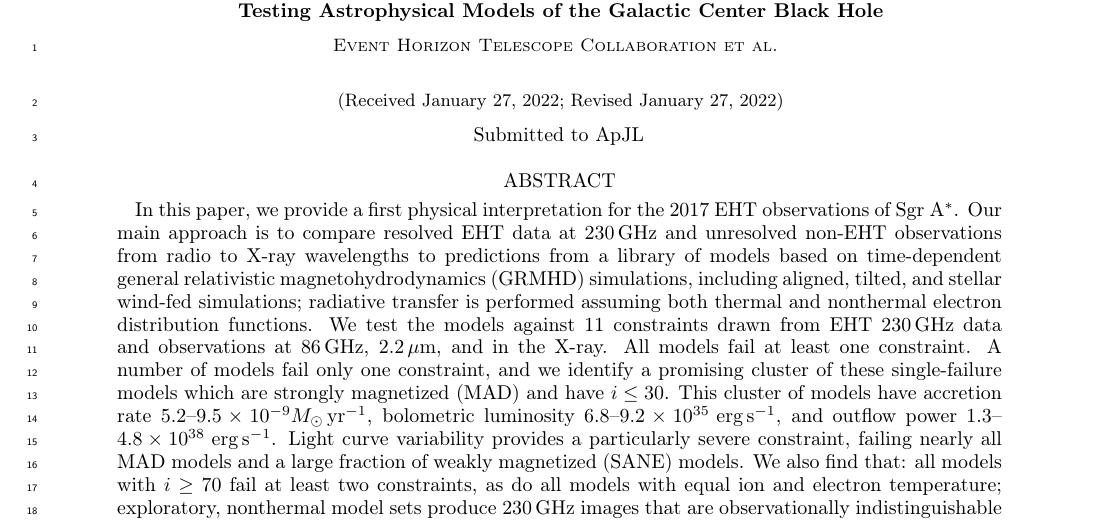
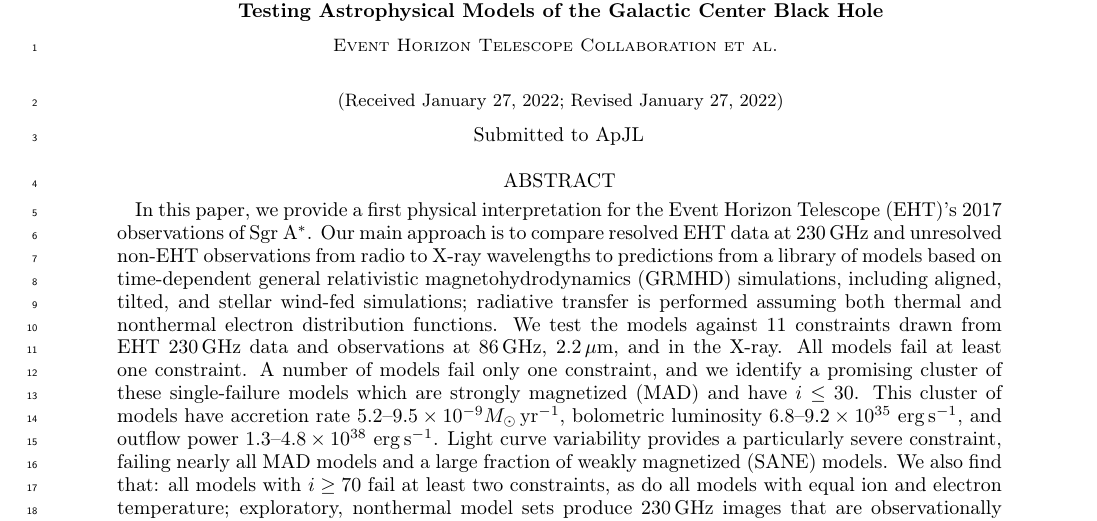
Before and after one commit to rndref/EHT_SGRA5, a LaTeX paper (main.tex): part of page 1 of 51, cut so that both start at the same text. Compiled offline with pdfLaTeX.

Commit message:
Updates from Overleaf

```diff
--- a/main.tex
+++ b/main.tex
@@ -72,7 +72,7 @@
 %==============================================================================
 \begin{abstract}
 
-In this paper, we provide a first physical interpretation for the 2017 EHT observations of \sgra.  Our main approach is to compare resolved EHT data at $230\GHz$ and unresolved non-EHT observations from radio to X-ray wavelengths to predictions from a library of models based on time-dependent general relativistic magnetohydrodynamics (GRMHD) simulations, including aligned, tilted, and stellar wind-fed simulations; radiative transfer is performed assuming both thermal and nonthermal electron distribution functions. We test the models against 11 constraints drawn from EHT 230\GHz data and observations at 86\GHz, 2.2\um, and in the X-ray.  All models fail at least one constraint.  A number of models fail only one constraint, and we identify a promising cluster of these single-failure models which are strongly magnetized (MAD) and have $i \le 30$.  This cluster of models have accretion rate $5.2$--$9.5\times10^{-9}\msun\yr^{-1}$, bolometric luminosity $6.8$--$9.2\times10^{35}\ergps$, and outflow power $1.3$--$4.8\times10^{38}\ergps$.  Light curve variability provides a particularly severe constraint, failing nearly all MAD models and a large fraction of weakly magnetized (SANE) models.  We also find that: all models with $i \ge 70$ fail at least two constraints, as do all models with equal ion and electron temperature;  exploratory, nonthermal model sets produce 230\GHz images that are observationally indistinguishable from thermal models but have uniformly higher 2.2\um flux density; the population of cold electrons is limited by X-ray constraints due to the risk of bremsstrahlung overproduction.  We discuss physical and numerical limitations of the models, highlighting the possible importance of kinetic effects and duration of the simulations.  This work signals the arrival of a new era of precision black hole astrophysics in which theoretical models are strongly challenged by the data.
+In this paper, we provide a first physical interpretation for the Event Horizon Telescope (EHT)'s 2017 observations of \sgra.  Our main approach is to compare resolved EHT data at $230\GHz$ and unresolved non-EHT observations from radio to X-ray wavelengths to predictions from a library of models based on time-dependent general relativistic magnetohydrodynamics (GRMHD) simulations, including aligned, tilted, and stellar wind-fed simulations; radiative transfer is performed assuming both thermal and nonthermal electron distribution functions. We test the models against 11 constraints drawn from EHT 230\GHz data and observations at 86\GHz, 2.2\um, and in the X-ray.  All models fail at least one constraint.  A number of models fail only one constraint, and we identify a promising cluster of these single-failure models which are strongly magnetized (MAD) and have $i \le 30$.  This cluster of models have accretion rate $5.2$--$9.5\times10^{-9}\msun\yr^{-1}$, bolometric luminosity $6.8$--$9.2\times10^{35}\ergps$, and outflow power $1.3$--$4.8\times10^{38}\ergps$.  Light curve variability provides a particularly severe constraint, failing nearly all MAD models and a large fraction of weakly magnetized (SANE) models.  We also find that: all models with $i \ge 70$ fail at least two constraints, as do all models with equal ion and electron temperature;  exploratory, nonthermal model sets produce 230\GHz images that are observationally indistinguishable from thermal models but have uniformly higher 2.2\um flux density; the population of cold electrons is limited by X-ray constraints due to the risk of bremsstrahlung overproduction.  We discuss physical and numerical limitations of the models, highlighting the possible importance of kinetic effects and duration of the simulations.  This work signals the arrival of a new era of precision black hole astrophysics in which theoretical models are strongly challenged by the data.
 
 \end{abstract}
 
```
